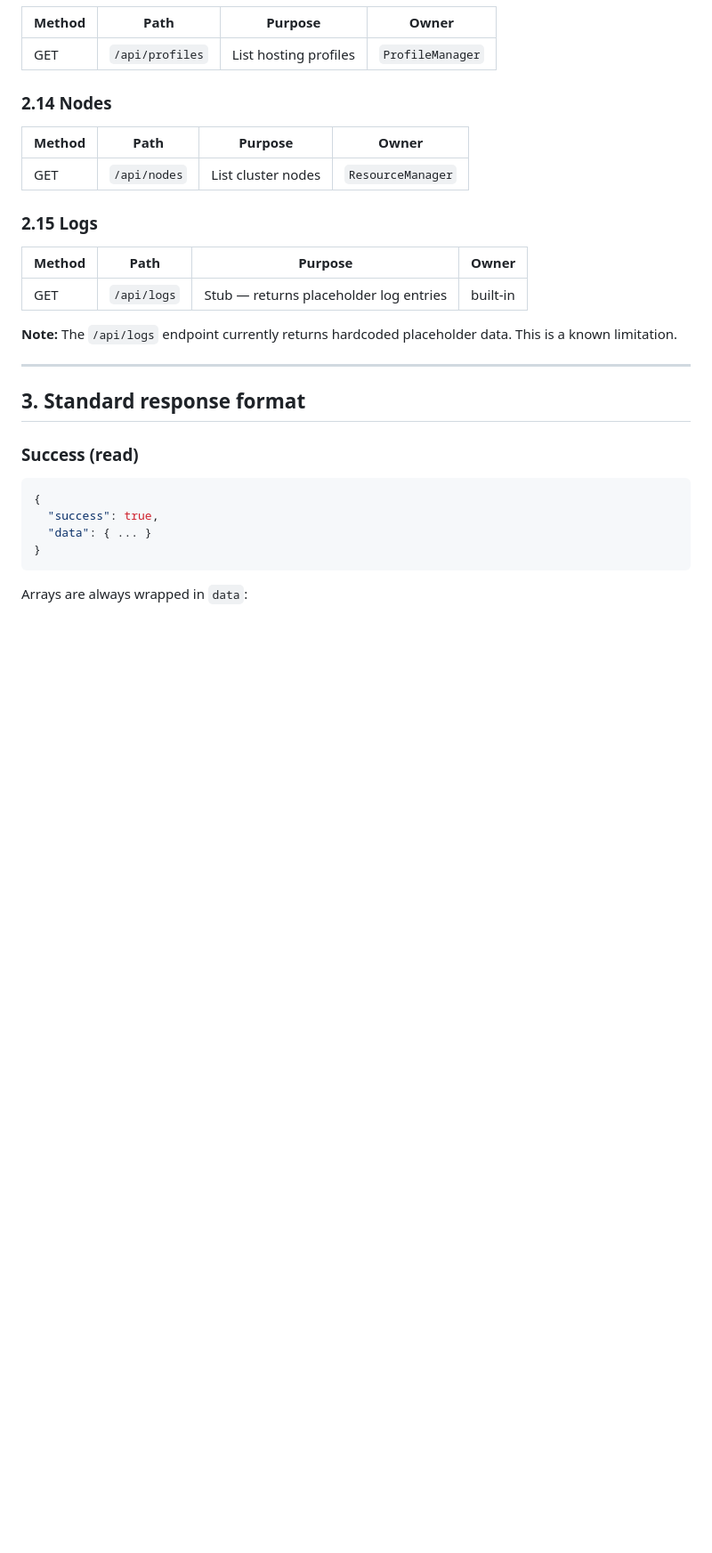
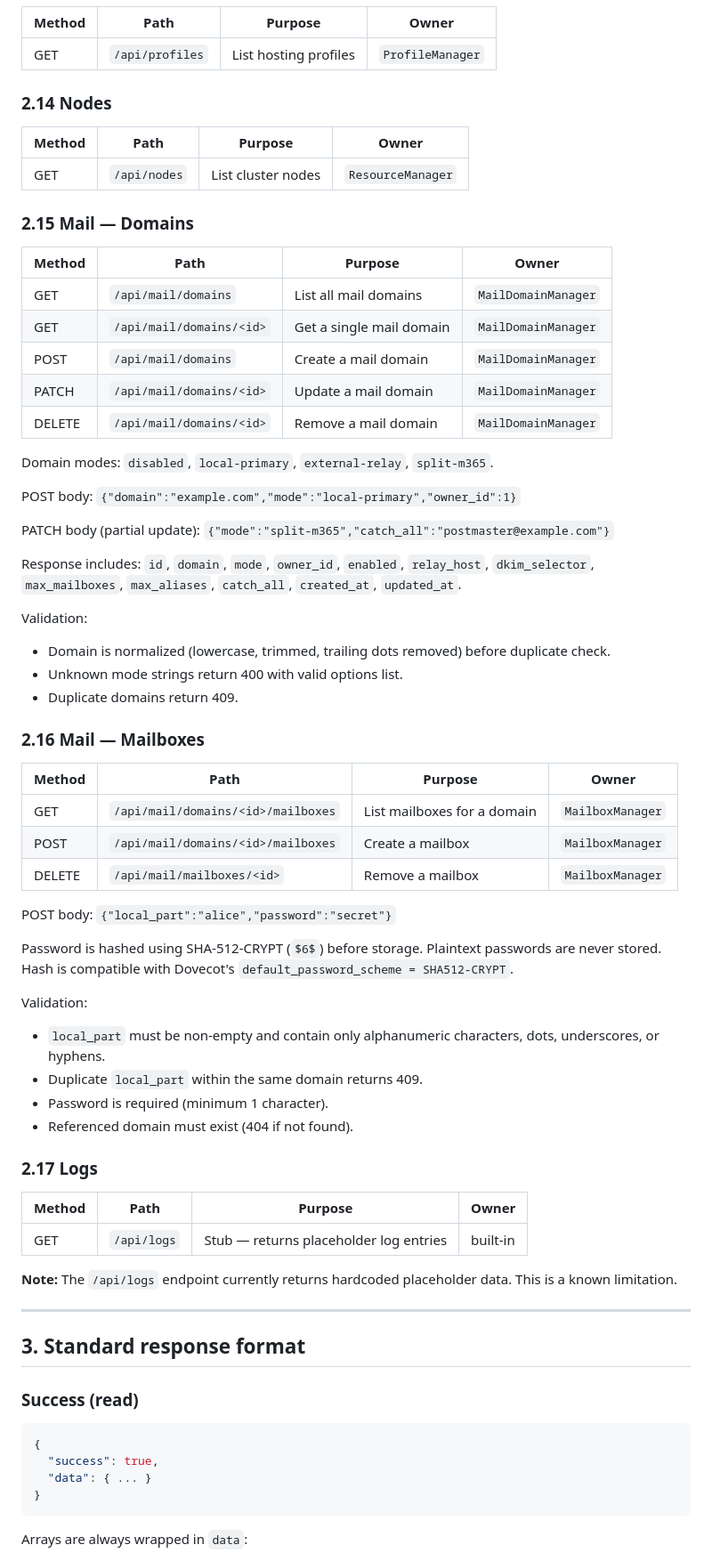
Before and after one commit to powern/containercp, a Markdown page: docs/api/API_REFERENCE.md, the part around one of its changes. Shown at 89% size. Drawn GitHub-style; blank space fills up the shorter version.

Commit message:
Document Mail API in API_REFERENCE.md: MailDomain and Mailbox endpoints
Added two new API groups:
  - 2.15 Mail — Domains (5 endpoints with validation rules)
  - 2.16 Mail — Mailboxes (3 endpoints with SHA-512-CRYPT docs)

Updated ownership table in section 6 with /api/mail/* owned by
MailDomainManager and MailboxManager.

All existing tests pass.

```diff
--- a/docs/api/API_REFERENCE.md
+++ b/docs/api/API_REFERENCE.md
@@ -232,7 +232,51 @@ subsystems.
 |--------|------|---------|-------|
 | GET | `/api/nodes` | List cluster nodes | `ResourceManager` |
 
-### 2.15 Logs
+### 2.15 Mail — Domains
+
+| Method | Path | Purpose | Owner |
+|--------|------|---------|-------|
+| GET | `/api/mail/domains` | List all mail domains | `MailDomainManager` |
+| GET | `/api/mail/domains/<id>` | Get a single mail domain | `MailDomainManager` |
+| POST | `/api/mail/domains` | Create a mail domain | `MailDomainManager` |
+| PATCH | `/api/mail/domains/<id>` | Update a mail domain | `MailDomainManager` |
+| DELETE | `/api/mail/domains/<id>` | Remove a mail domain | `MailDomainManager` |
+
+Domain modes: `disabled`, `local-primary`, `external-relay`, `split-m365`.
+
+POST body: `{"domain":"example.com","mode":"local-primary","owner_id":1}`
+
+PATCH body (partial update): `{"mode":"split-m365","catch_all":"postmaster@example.com"}`
+
+Response includes: `id`, `domain`, `mode`, `owner_id`, `enabled`, `relay_host`,
+`dkim_selector`, `max_mailboxes`, `max_aliases`, `catch_all`, `created_at`, `updated_at`.
+
+Validation:
+- Domain is normalized (lowercase, trimmed, trailing dots removed) before duplicate check.
+- Unknown mode strings return 400 with valid options list.
+- Duplicate domains return 409.
+
+### 2.16 Mail — Mailboxes
+
+| Method | Path | Purpose | Owner |
+|--------|------|---------|-------|
+| GET | `/api/mail/domains/<id>/mailboxes` | List mailboxes for a domain | `MailboxManager` |
+| POST | `/api/mail/domains/<id>/mailboxes` | Create a mailbox | `MailboxManager` |
+| DELETE | `/api/mail/mailboxes/<id>` | Remove a mailbox | `MailboxManager` |
+
+POST body: `{"local_part":"alice","password":"secret"}`
+
+Password is hashed using SHA-512-CRYPT (`$6$`) before storage.  Plaintext
+passwords are never stored.  Hash is compatible with Dovecot's
+`default_password_scheme = SHA512-CRYPT`.
+
+Validation:
+- `local_part` must be non-empty and contain only alphanumeric characters, dots, underscores, or hyphens.
+- Duplicate `local_part` within the same domain returns 409.
+- Password is required (minimum 1 character).
+- Referenced domain must exist (404 if not found).
+
+### 2.17 Logs
 
 | Method | Path | Purpose | Owner |
 |--------|------|---------|-------|
```
Also changed, not shown: other parts of docs/api/API_REFERENCE.md (+1 -0 lines).
